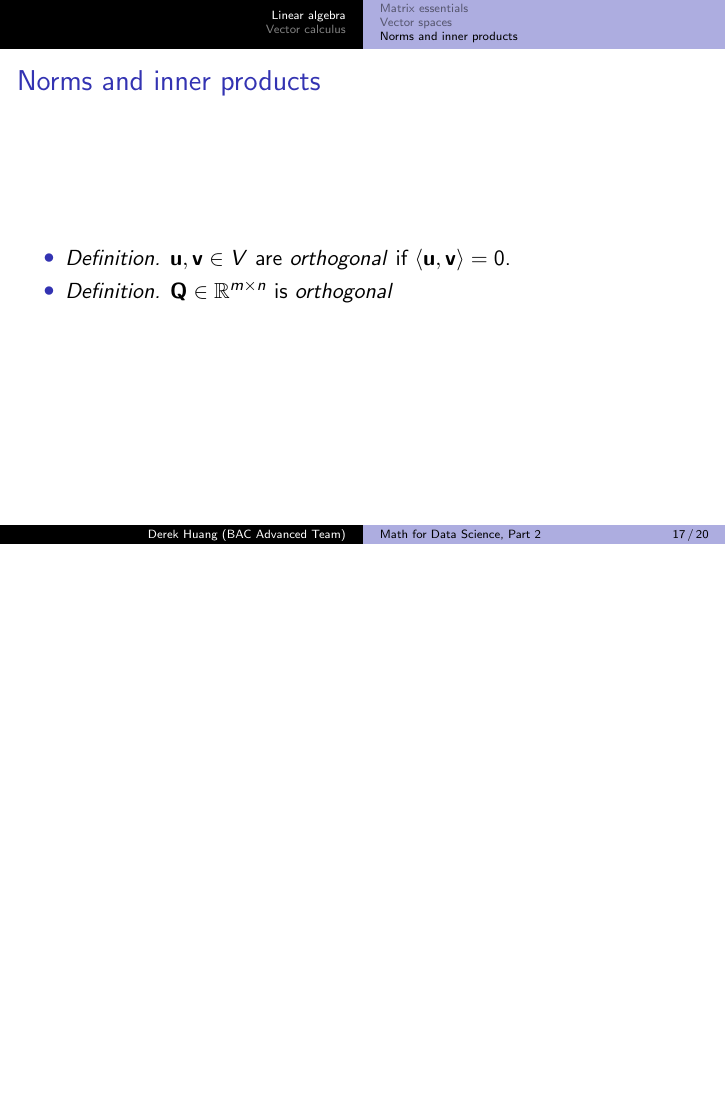
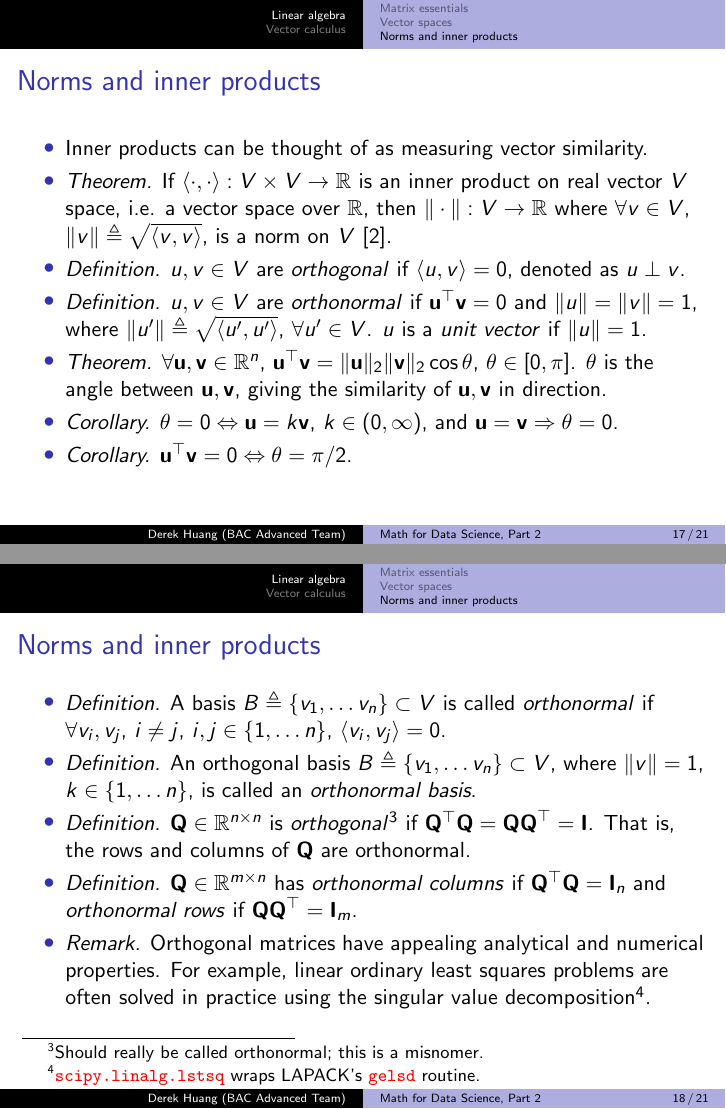
Before and after one commit to phetdam/bac-advanced-ml, LaTeX slides (bac_advanced_ml/lecture_02/lecture_02.tex): page 17 of 20 before the commit and pages 17 and 18 of 21 after it, the two joined at a grey line, the shorter picture padded with empty space. Compiled offline with pdfLaTeX.

Commit message:
complete lecture_02.tex (lots of linear algebra); added section on orthogonal matrices + remark on QR decomposition

```diff
--- a/bac_advanced_ml/lecture_02/lecture_02.tex
+++ b/bac_advanced_ml/lecture_02/lecture_02.tex
@@ -20,7 +20,7 @@
 % metadata. content in brackets is displayed in footer bar
 \author[Derek Huang (BAC Advanced Team)]{Derek Huang}
 \institute{BAC Advanced Team}
-\date{February 24, 2021}
+\date{February 25, 2021}
 
 % change "ball" bullet to numbered bullet and section title for section
 \setbeamertemplate{section in toc}{\inserttocsectionnumber.~\inserttocsection}
@@ -705,12 +743,84 @@
 \begin{frame}{Norms and inner products}
     \begin{itemize}
         \item
-	    \textit{Definition.} $ \mathbf{u}, \mathbf{v} \in V $ are
-	    \textit{orthogonal} if $ \langle\mathbf{u}, \mathbf{v}\rangle = 0 $.
+        Inner products can be thought of as measuring vector similarity.
 
         \item
-        \textit{Definition.} $ \mathbf{Q} \in \mathbb{R}^{m \times n} $ is
-        \textit{orthogonal}
+        \textit{Theorem.} If $ \langle\cdot, \cdot\rangle : V \times V
+        \rightarrow \mathbb{R} $ is an inner product on real vector $ V $
+        space, i.e. a vector space over $ \mathbb{R} $, then
+        $ \Vert\cdot\Vert : V \rightarrow \mathbb{R} $ where
+        $ \forall v \in V $, $ \Vert v\Vert \triangleq
+        \sqrt{\langle v, v\rangle} $, is a norm on $ V $ \cite{jacob_linalg}.
+
+        \item
+	    \textit{Definition.} $ u, v \in V $ are \textit{orthogonal} if
+	    $ \langle u, v\rangle = 0 $, denoted as $ u \perp v $.
+
+        \item
+        \textit{Definition.} $ u, v \in V $ are \textit{orthonormal} if
+        $ \mathbf{u}^\top\mathbf{v} = 0 $ and $ \Vert u\Vert =
+        \Vert v\Vert = 1 $, where $ \Vert u'\Vert \triangleq
+        \sqrt{\langle u', u'\rangle} $, $ \forall u' \in V $. $ u $ is a
+        \textit{unit vector} if $ \Vert u\Vert = 1 $.
+
+        \item
+        \textit{Theorem.} $ \forall \mathbf{u}, \mathbf{v} \in \mathbb{R}^n $,
+        $ \mathbf{u}^\top\mathbf{v} = \Vert\mathbf{u}\Vert_2
+        \Vert\mathbf{v}\Vert_2\cos\theta $, $ \theta \in [0, \pi] $.
+        $ \theta $ is the angle between $ \mathbf{u}, \mathbf{v} $, giving the
+        similarity of $ \mathbf{u}, \mathbf{v} $ in direction.
+
+        \item
+        \textit{Corollary.} $ \theta = 0 \Leftrightarrow
+        \mathbf{u} = k\mathbf{v} $, $ k \in (0, \infty) $, and $ \mathbf{u} =
+        \mathbf{v} \Rightarrow \theta = 0 $.
+
+        \item
+        \textit{Corollary.} $ \mathbf{u}^\top\mathbf{v} = 0 \Leftrightarrow
+        \theta = \pi / 2 $.
+    \end{itemize}
+\end{frame}
+
+\begin{frame}{Norms and inner products}
+    \begin{itemize}
+        \item
+        \textit{Definition.} A basis $ B \triangleq \{v_1, \ldots v_n\} \subset
+        V $ is called \textit{orthonormal}
+        if $ \forall v_i, v_j $, $ i \ne j $, $ i, j \in \{1, \ldots n\} $,
+        $ \langle v_i, v_j\rangle = 0 $.
+
+        \item
+        \textit{Definition.} An orthogonal basis $ B \triangleq
+        \{v_1, \ldots v_n\} \subset V $, where $ \Vert v\Vert = 1 $,
+        $ k \in \{1, \ldots n\} $, is called an \textit{orthonormal basis}.
+
+        \item
+        \textit{Definition.} $ \mathbf{Q} \in \mathbb{R}^{n \times n} $ is
+        \textit{orthogonal}\footnotemark\footnotetext{
+            Should really be called orthonormal; this is a misnomer.
+        } if $ \mathbf{Q}^\top\mathbf{Q} = \mathbf{QQ}^\top
+        = \mathbf{I} $. That is, the rows and columns of $ \mathbf{Q} $ are
+        orthonormal.
+
+        \item
+        \textit{Definition.} $ \mathbf{Q} \in \mathbb{R}^{m \times n} $ has
+        \textit{orthonormal columns} if $ \mathbf{Q}^\top\mathbf{Q} =
+        \mathbf{I}_n $ and \textit{orthonormal rows} if $ \mathbf{QQ}^\top =
+        \mathbf{I}_m $.
+
+        \item
+        \textit{Remark.} Orthogonal matrices have appealing analytical and
+        numerical properties. For example, linear ordinary least squares
+        problems are often solved in practice using the singular value
+        decomposition\footnotemark\footnotetext{
+            \href{
+https://docs.scipy.org/doc/scipy/reference/generated/scipy.linalg.lstsq.html
+            }{\alert{\texttt{scipy.linalg.lstsq}}} wraps LAPACK's
+            \href{
+            http://www.netlib.org/lapack/explore-html/db/d6a/dgelsd_8f.html
+            }{\alert{\texttt{gelsd}}} routine.
+        }.
     \end{itemize}
 \end{frame}
 
```
Also changed, not shown: bac_advanced_ml/lecture_02/lecture_02.tex (38 more changed lines).
